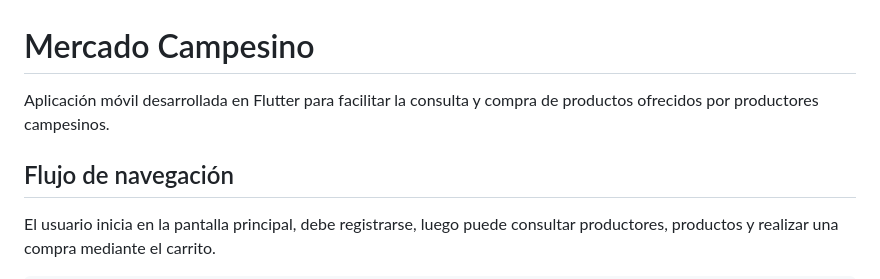
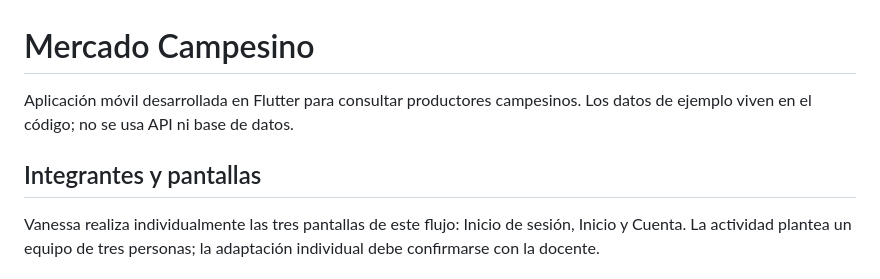
Before and after one commit to VanessaOspina16/navegacion_mercado, a Markdown page: README.md, the part around one of its changes. GitHub-like rendering.

Commit message:
docs: definir flujo de navegación de tres pantallas

```diff
--- a/README.md
+++ b/README.md
@@ -1,8 +1,11 @@
 # Mercado Campesino
 
-Aplicación móvil desarrollada en Flutter para facilitar la consulta y compra de productos ofrecidos por productores campesinos.
+Aplicación móvil desarrollada en Flutter para consultar productores campesinos.
+Los datos de ejemplo viven en el código; no se usa API ni base de datos.
 
-## Flujo de navegación
+## Integrantes y pantallas
 
-El usuario inicia en la pantalla principal, debe registrarse, luego  puede consultar productores, productos y realizar una compra mediante el carrito.
+Vanessa realiza individualmente las tres pantallas de este flujo: Inicio de
+sesión, Inicio y Cuenta. La actividad plantea un equipo de tres personas; la
+adaptación individual debe confirmarse con la docente.
 
```
Also changed, not shown: other parts of README.md (+41 -53 lines).
